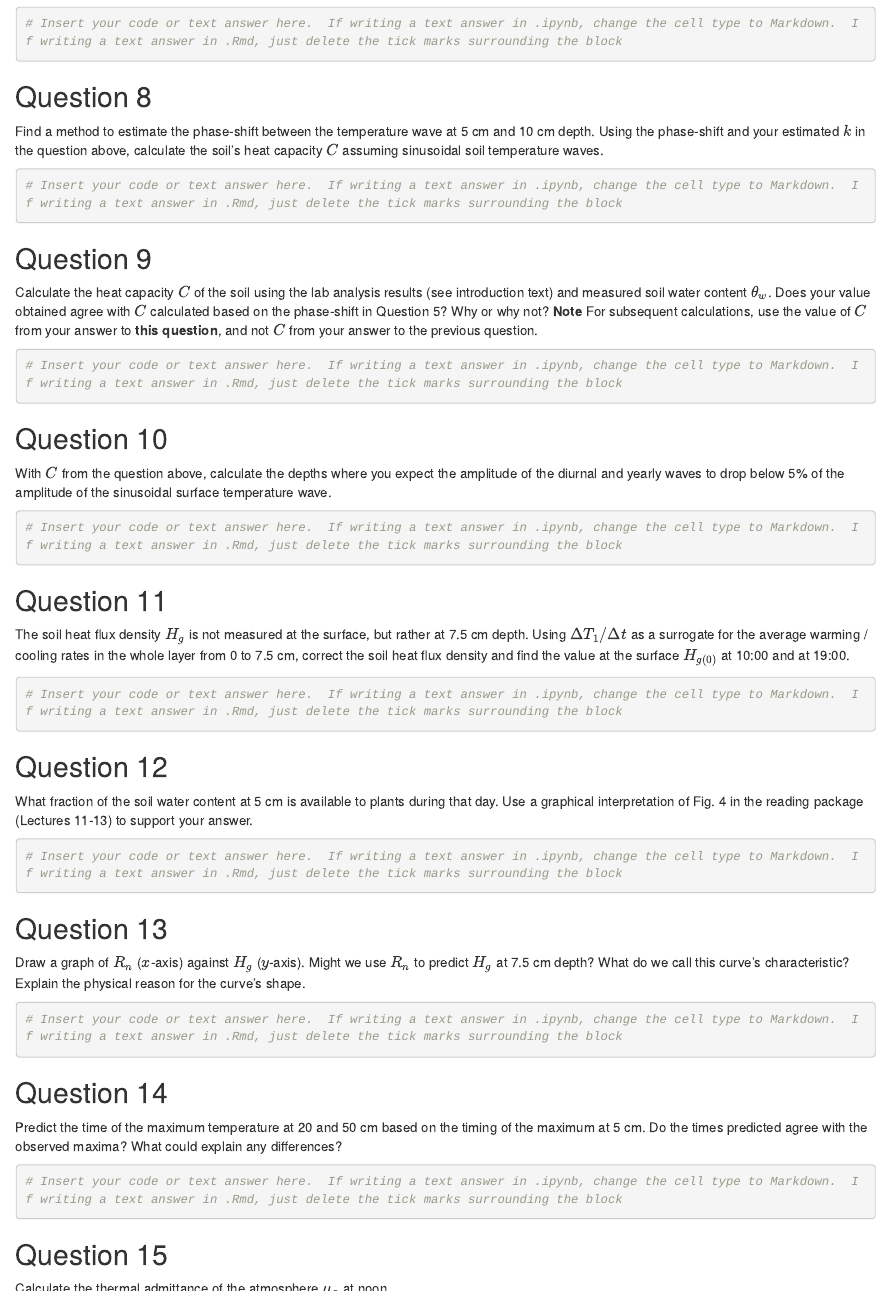
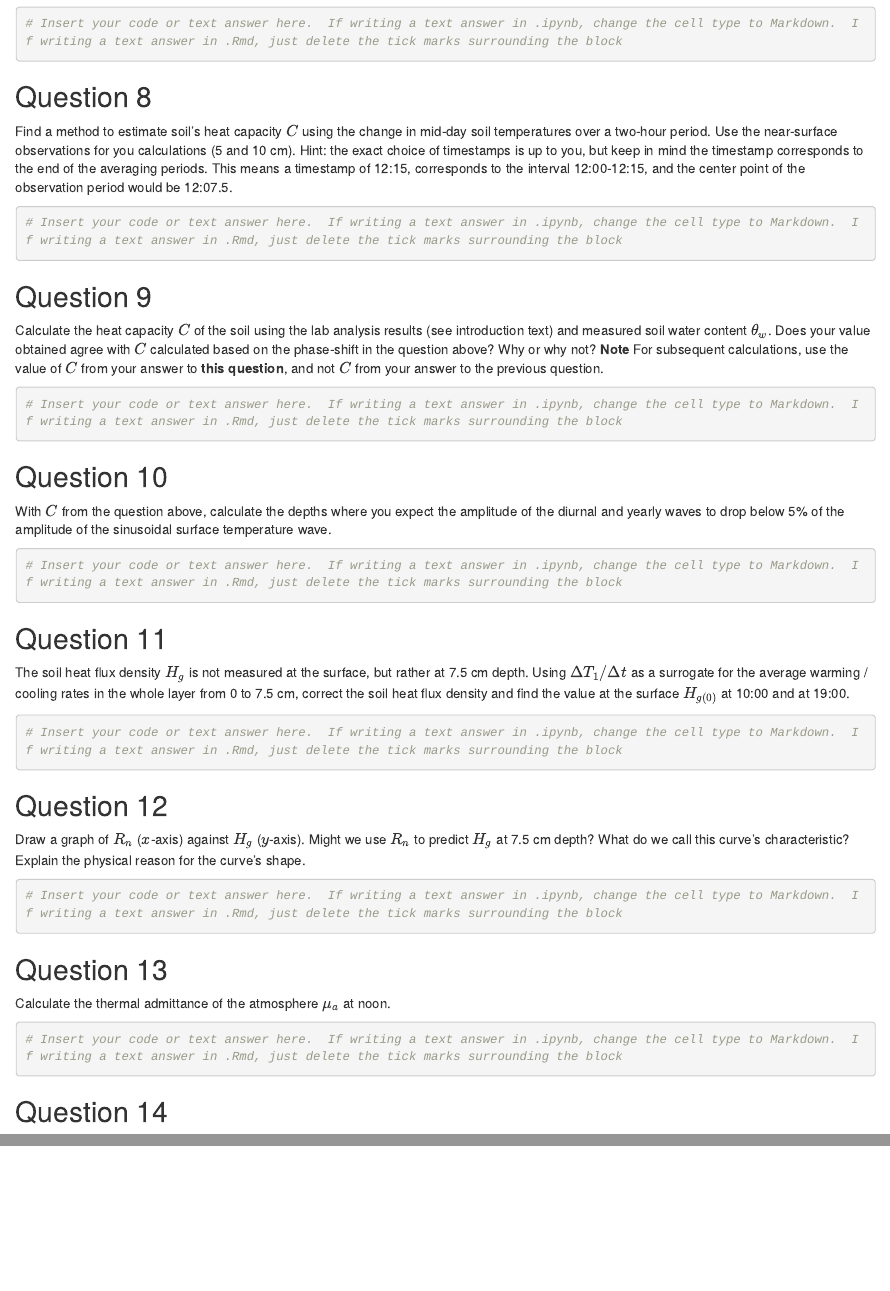
Before and after one commit to GEOS300/Assignment02, an R Markdown document (02.Rmd): the page in a window 1100 px wide, from 4960 px down, and a second part further down, joined at a grey line. Rendered offline with R 4.5, knitr and Pandoc, with nearby package versions; some code elsewhere in the file could not run offline; long lines of code are wrapped.

Commit message:
updated assignemnt 2

````diff
--- a/02.Rmd
+++ b/02.Rmd
@@ -214,7 +214,7 @@ Find a method to estimate the thermal conductivity of the soil $k$ at noon that
 
 ## Question 8
 
-Find a method to estimate the phase-shift between the temperature wave at 5 cm and 10 cm depth. Using the phase-shift and your estimated $k$ in the question above, calculate the soil's heat capacity $C$ assuming sinusoidal soil temperature waves.
+Find a method to estimate soil's heat capacity $C$ using the change in mid-day soil temperatures over a two-hour period.  Use the near-surface observations for you calculations (5 and 10 cm).  Hint: the exact choice of timestamps is up to you, but keep in mind the timestamp corresponds to the end of the averaging periods.  This means a timestamp of 12:15, corresponds to the interval 12:00-12:15, and the center point of the observation period would be 12:07.5.
 
 
 
@@ -225,7 +225,7 @@ Find a method to estimate the phase-shift between the temperature wave at 5 cm a
 
 ## Question 9
 
-Calculate the heat capacity $C$ of the soil using the lab analysis results (see introduction text) and measured soil water content $\theta_w$. Does your value obtained agree with $C$ calculated based on the phase-shift in Question 5? Why or why not?  **Note** For subsequent calculations, use the value of $C$ from your answer to **this question**, and not $C$ from your answer to the previous question.
+Calculate the heat capacity $C$ of the soil using the lab analysis results (see introduction text) and measured soil water content $\theta_w$. Does your value obtained agree with $C$ calculated based on the phase-shift in the question above? Why or why not?  **Note** For subsequent calculations, use the value of $C$ from your answer to **this question**, and not $C$ from your answer to the previous question.
 
 
 
@@ -258,7 +258,7 @@ The soil heat flux density $H_g$ is not measured at the surface, but rather at 7
 
 ## Question 12
 
-What fraction of the soil water content at 5 cm is available to plants during that day. Use a graphical interpretation of Fig.\ 4 in the reading package (Lectures 11-13) to support your answer.
+Draw a graph of $R_n$ ($x$-axis) against $H_g$ ($y$-axis). Might we use $R_n$ to predict $H_g$ at 7.5 cm depth? What do we call this curve's characteristic? Explain the physical reason for the curve's shape.
 
 
 
@@ -267,10 +267,9 @@ What fraction of the soil water content at 5 cm is available to plants during th
 ```
 
 
-
 ## Question 13
 
-Draw a graph of $R_n$ ($x$-axis) against $H_g$ ($y$-axis). Might we use $R_n$ to predict $H_g$ at 7.5 cm depth? What do we call this curve's characteristic? Explain the physical reason for the curve's shape.
+Calculate the thermal admittance of the atmosphere $\mu_a$ at noon.
 
 
 
@@ -281,28 +280,6 @@ Draw a graph of $R_n$ ($x$-axis) against $H_g$ ($y$-axis). Might we use $R_n$ to
 
 ## Question 14
 
-Predict the time of the maximum temperature at 20 and 50 cm based on the timing of the maximum at 5 cm. Do the times predicted agree with the observed maxima? What could explain any differences?
-
-
-
-```{r}
-# Insert your code or text answer here.  If writing a text answer in .ipynb, change the cell type to Markdown.  If writing a text answer in .Rmd, just delete the tick marks surrounding the block
-```
-
-
-## Question 15
-
-Calculate the thermal admittance of the atmosphere $\mu_a$ at noon.
-
-
-
-```{r}
-# Insert your code or text answer here.  If writing a text answer in .ipynb, change the cell type to Markdown.  If writing a text answer in .Rmd, just delete the tick marks surrounding the block
-```
-
-
-## Question 16
-
 The Bowen ratio $\beta$ describes the ratio between the sensible and latent heat flux densities directed into the atmosphere, i.e.\ $\beta = H/LE$. Calculate $\beta$ from the available data for noon that day. Neglect the energy use for photosynthesis.
 
 
````
Also changed, not shown: 02.Rmd (2 more changed lines), 1 other file.
